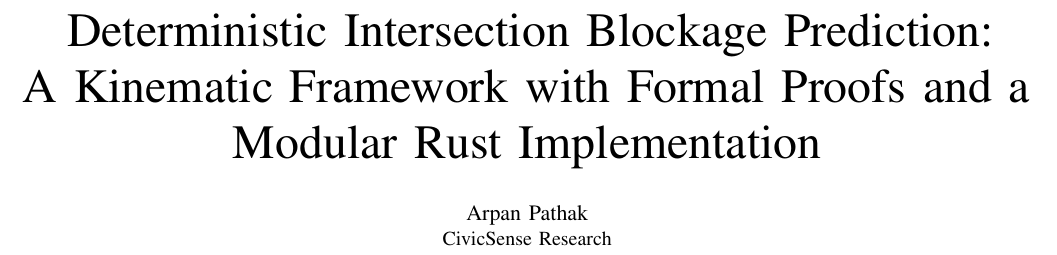
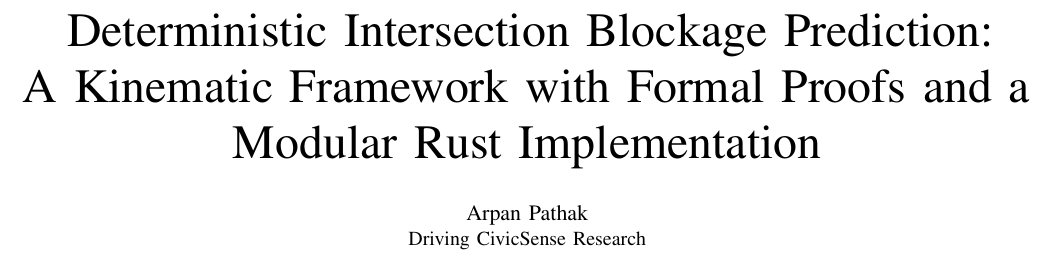
Before and after one commit to arpanpathak/driving-civicsense-vision-model, a LaTeX paper (research_paper/paper.tex): part of page 1 of 13, cut so that both start at the same text. Compiled offline with pdfLaTeX.

Commit message:
brand: rename CivicSense Research to Driving CivicSense Research in navbars, titles, footer, paper author block, arXiv draft; remove stray probe file

```diff
--- a/research_paper/paper.tex
+++ b/research_paper/paper.tex
@@ -87,7 +87,7 @@
 % ------------------------------------------------------------------
 \title{Deterministic Intersection Blockage Prediction:\\A Kinematic Framework with Formal Proofs and a Modular Rust Implementation}
 \author{\IEEEauthorblockN{Arpan Pathak}
-\IEEEauthorblockA{CivicSense Research}}
+\IEEEauthorblockA{Driving CivicSense Research}}
 \date{}
 
 \begin{document}
```
Also changed, not shown: research_paper/reviews/arxiv-submission-draft.md (+1 -1 lines), research_paper/paper.pdf, 4 other files.
